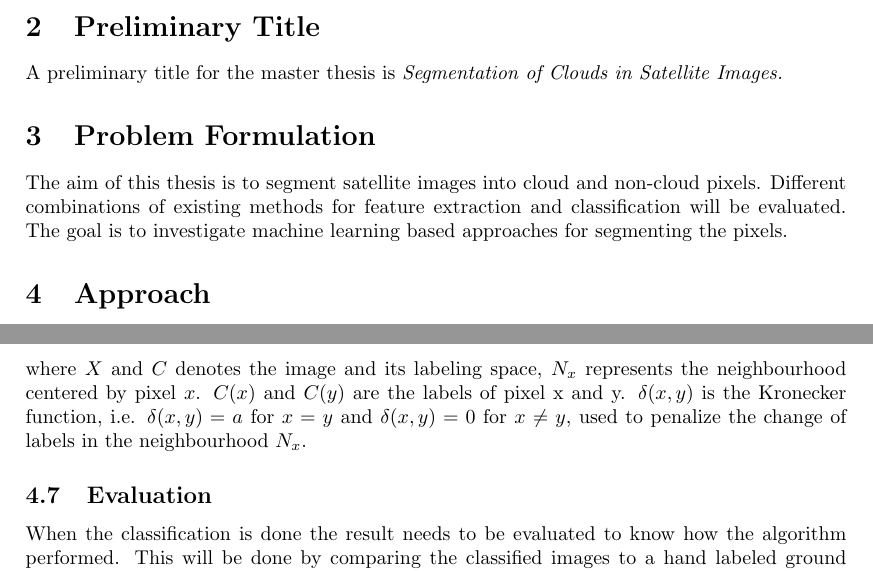
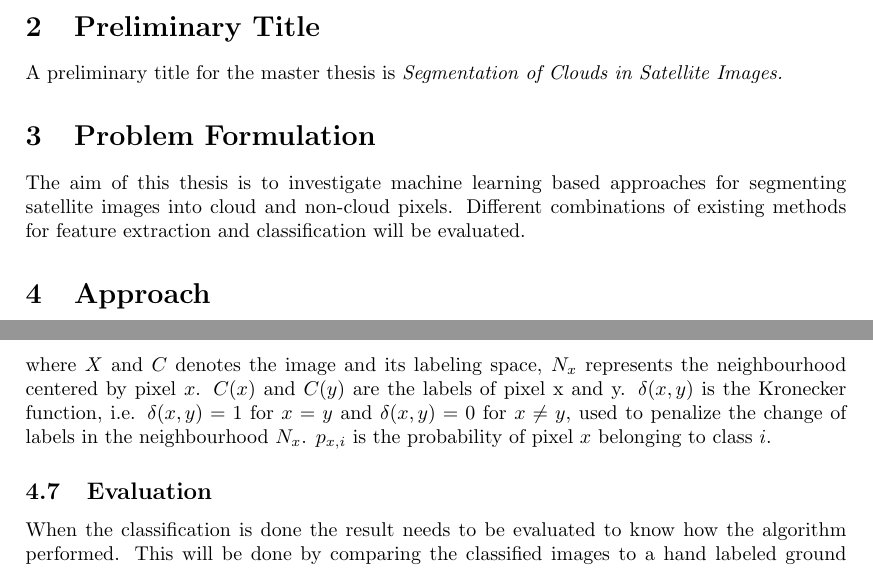
Before and after one commit to majagasslander/Latex, a LaTeX thesis (Master Thesis Outline TQET33/main.tex): two parts of pages 2 and 5 of 8, joined at a grey line, cut so that both start at the same text. Compiled offline with pdfLaTeX.

Commit message:
Inskickad version till examinator

```diff
--- a/Master Thesis Outline TQET33/main.tex
+++ b/Master Thesis Outline TQET33/main.tex
@@ -35,8 +35,7 @@ Fahad Khan: \href{mailto:fahad.khan@liu.se}{fahad.khan@liu.se}
 A preliminary title for the master thesis is \emph{Segmentation of Clouds in Satellite Images.}
 
 \section{Problem Formulation}
-The aim of this thesis is to segment satellite images into cloud and non-cloud pixels. Different combinations of existing methods for feature extraction and classification will be evaluated. The goal is to investigate machine learning based approaches for segmenting the pixels.
-
+The aim of this thesis is to investigate machine learning based approaches for segmenting satellite images into cloud and non-cloud pixels. Different combinations of existing methods for feature extraction and classification will be evaluated.
 \section{Approach}
 A preliminary approach for solving the task is divided into several subproblems. Each subproblem is described in more detail in the subsections below. The proposed pipeline can be seen in figure \ref{fig:pipeline}.
 
@@ -172,7 +171,7 @@ After the classification is done some postprocessing might need to be implemente
 \begin{equation*}
 E(X,C) = -\sum_{x\in X}\ln(p_{x,i}) + \beta\sum_{y\in N_{x}}[1 - \delta(C(x), C(y)]
 \end{equation*}
-where $X$ and $C$ denotes the image and its labeling space, $N_{x}$ represents the neighbourhood centered by pixel $x$. $C(x)$ and $C(y)$ are the labels of pixel x and y. $\delta(x,y)$ is the Kronecker function, i.e. $\delta(x,y) = a$ for $x = y$ and $\delta(x,y) = 0$ for $x \neq y$, used to penalize the change of labels in the neighbourhood $N_{x}$.
+where $X$ and $C$ denotes the image and its labeling space, $N_{x}$ represents the neighbourhood centered by pixel $x$. $C(x)$ and $C(y)$ are the labels of pixel x and y. $\delta(x,y)$ is the Kronecker function, i.e. $\delta(x,y) = 1$ for $x = y$ and $\delta(x,y) = 0$ for $x \neq y$, used to penalize the change of labels in the neighbourhood $N_{x}$. $p_{x,i}$ is the probability of pixel $x$ belonging to class $i$.
 
 \subsection{Evaluation}
 When the classification is done the result needs to be evaluated to know how the algorithm performed. This will be done by comparing the classified images to a hand labeled ground truth. Some ground truth already exists, and some might need to be hand labeled during the thesis.
```
Also changed, not shown: Master Thesis Outline TQET33/main.pdf, 2 other files.
